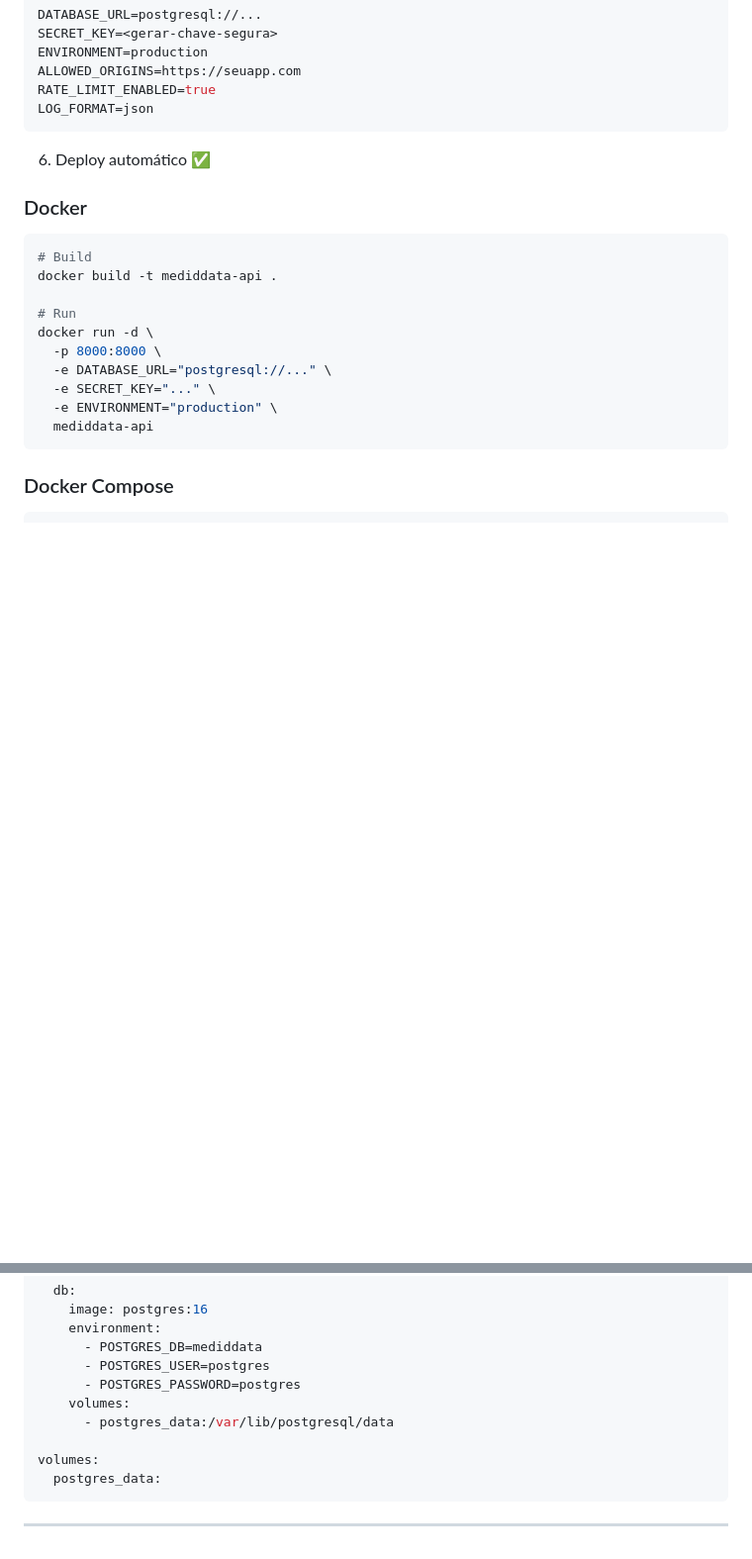
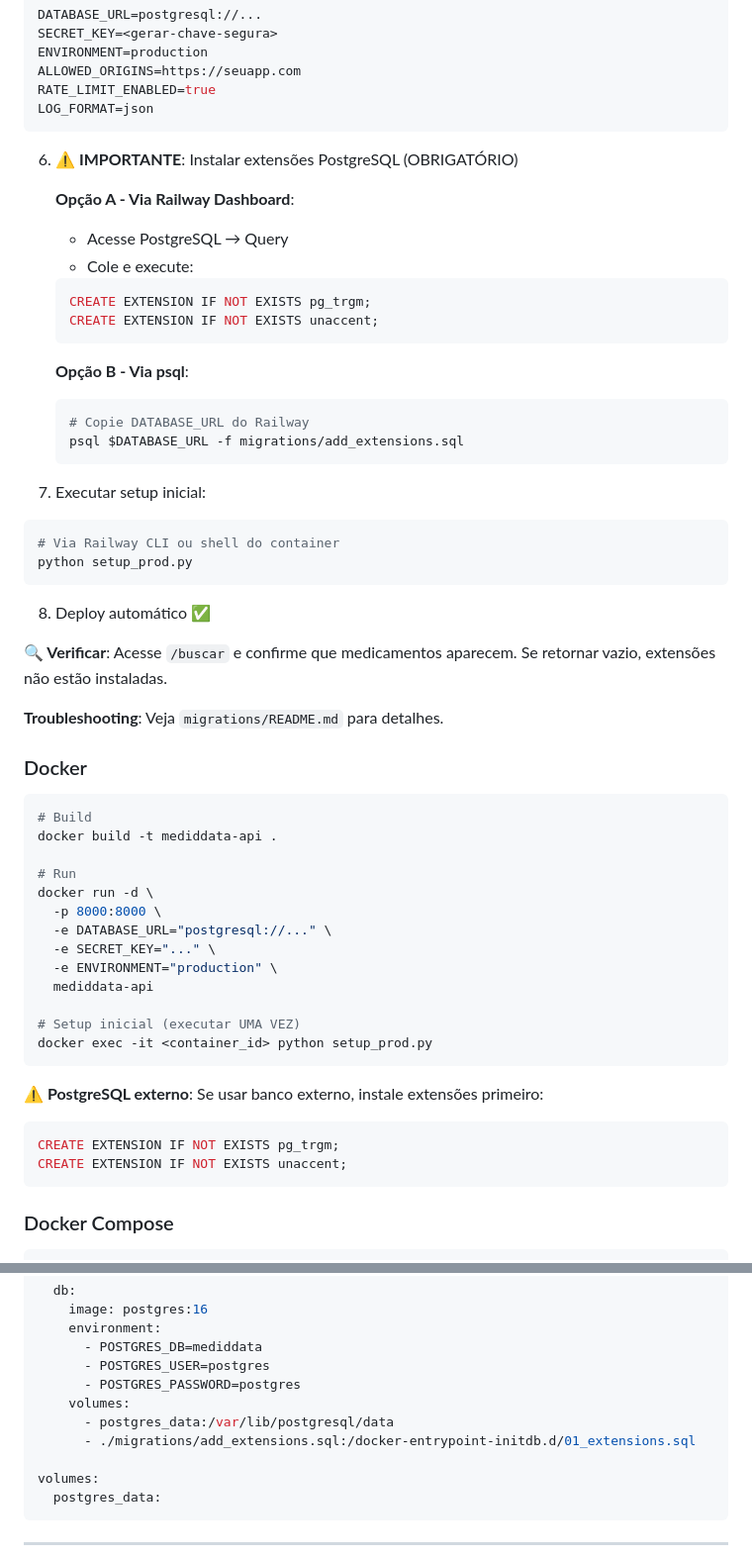
Before and after one commit to MedIdData/medid.data, a Markdown page: README.md, 2 parts joined by grey strips. Shown at 99% size. Drawn GitHub-style; blank space fills up the shorter version.

Commit message:
docs: Adiciona instruções de extensões PostgreSQL no deploy
- Seção Railway: 2 formas de instalar extensões (Dashboard/psql)
- Seção Docker: comando setup_prod.py e aviso sobre banco externo
- Docker Compose: auto-install via docker-entrypoint-initdb.d
- Troubleshooting: referência para migrations/README.md
- Verificação: testar /buscar após deploy

Co-Authored-By: Claude Sonnet 4.5 <noreply@anthropic.com>

````diff
--- a/README.md
+++ b/README.md
@@ -433,7 +433,34 @@ RATE_LIMIT_ENABLED=true
 LOG_FORMAT=json
 ```
 
-6. Deploy automático ✅
+6. **⚠️ IMPORTANTE**: Instalar extensões PostgreSQL (OBRIGATÓRIO)
+
+   **Opção A - Via Railway Dashboard**:
+   - Acesse PostgreSQL → Query
+   - Cole e execute:
+   ```sql
+   CREATE EXTENSION IF NOT EXISTS pg_trgm;
+   CREATE EXTENSION IF NOT EXISTS unaccent;
+   ```
+
+   **Opção B - Via psql**:
+   ```bash
+   # Copie DATABASE_URL do Railway
+   psql $DATABASE_URL -f migrations/add_extensions.sql
+   ```
+
+7. Executar setup inicial:
+
+```bash
+# Via Railway CLI ou shell do container
+python setup_prod.py
+```
+
+8. Deploy automático ✅
+
+**🔍 Verificar**: Acesse `/buscar` e confirme que medicamentos aparecem. Se retornar vazio, extensões não estão instaladas.
+
+**Troubleshooting**: Veja `migrations/README.md` para detalhes.
 
 ### Docker
 
@@ -448,6 +475,15 @@ docker run -d \
   -e SECRET_KEY="..." \
   -e ENVIRONMENT="production" \
   mediddata-api
+
+# Setup inicial (executar UMA VEZ)
+docker exec -it <container_id> python setup_prod.py
+```
+
+**⚠️ PostgreSQL externo**: Se usar banco externo, instale extensões primeiro:
+```sql
+CREATE EXTENSION IF NOT EXISTS pg_trgm;
+CREATE EXTENSION IF NOT EXISTS unaccent;
 ```
 
 ### Docker Compose
@@ -475,6 +511,7 @@ services:
       - POSTGRES_PASSWORD=postgres
     volumes:
       - postgres_data:/var/lib/postgresql/data
+      - ./migrations/add_extensions.sql:/docker-entrypoint-initdb.d/01_extensions.sql
 
 volumes:
   postgres_data:
````
